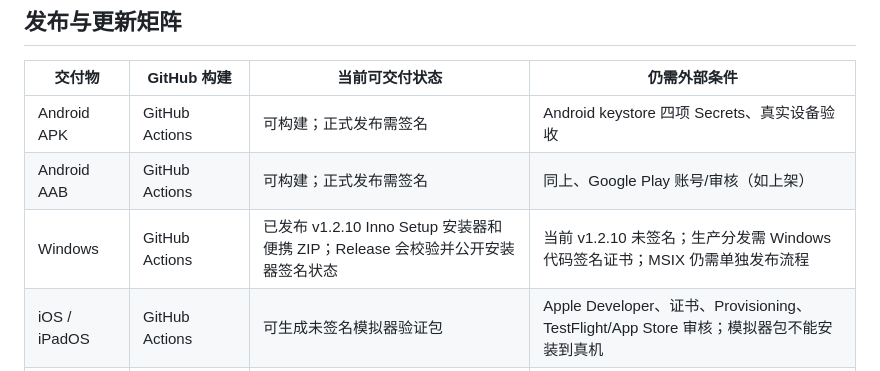
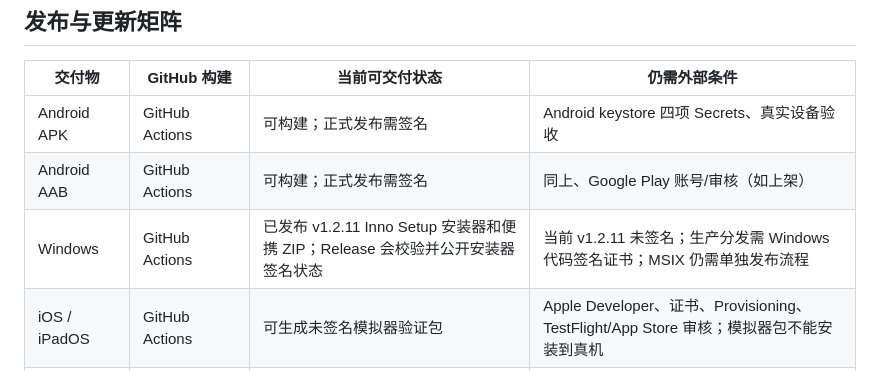
Before and after one commit to 1510952971/neo-ledger, a Markdown page: docs/CROSS_PLATFORM_FEATURE_MATRIX.md, the part around the change. Rendered like a GitHub page.

Commit message:
docs: sync Windows release matrix to 1.2.11

```diff
--- a/docs/CROSS_PLATFORM_FEATURE_MATRIX.md
+++ b/docs/CROSS_PLATFORM_FEATURE_MATRIX.md
@@ -49,7 +49,7 @@
 | --- | --- | --- | --- |
 | Android APK | GitHub Actions | 可构建；正式发布需签名 | Android keystore 四项 Secrets、真实设备验收 |
 | Android AAB | GitHub Actions | 可构建；正式发布需签名 | 同上、Google Play 账号/审核（如上架） |
-| Windows | GitHub Actions | 已发布 v1.2.10 Inno Setup 安装器和便携 ZIP；Release 会校验并公开安装器签名状态 | 当前 v1.2.10 未签名；生产分发需 Windows 代码签名证书；MSIX 仍需单独发布流程 |
+| Windows | GitHub Actions | 已发布 v1.2.11 Inno Setup 安装器和便携 ZIP；Release 会校验并公开安装器签名状态 | 当前 v1.2.11 未签名；生产分发需 Windows 代码签名证书；MSIX 仍需单独发布流程 |
 | iOS / iPadOS | GitHub Actions | 可生成未签名模拟器验证包 | Apple Developer、证书、Provisioning、TestFlight/App Store 审核；模拟器包不能安装到真机 |
 | Web / PWA | GitHub Actions | 可构建并部署 | 生产域名、HTTPS、服务端部署配置 |
 | 应用内检查更新 | GitHub Releases API | 已实现版本检查与下载入口 | Release 必须为非草稿、非预发布的 `native-v*`，并上传对应资产 |
```
